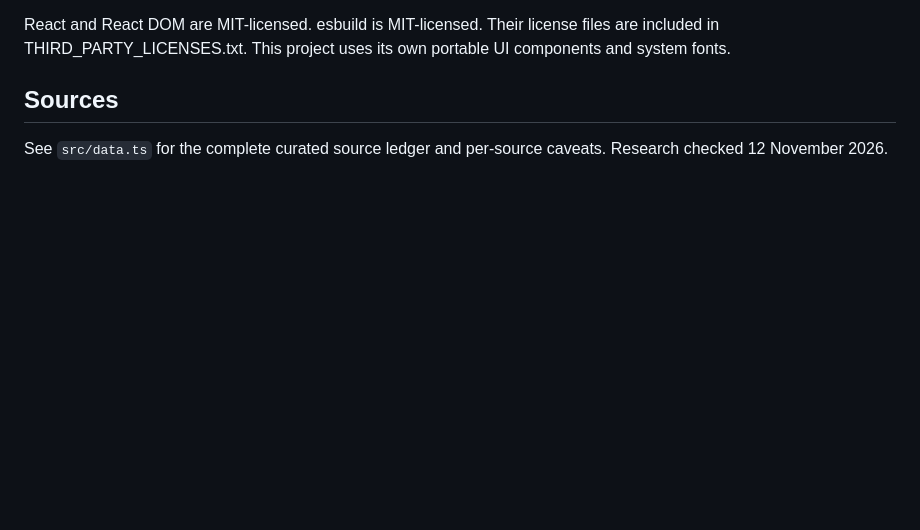
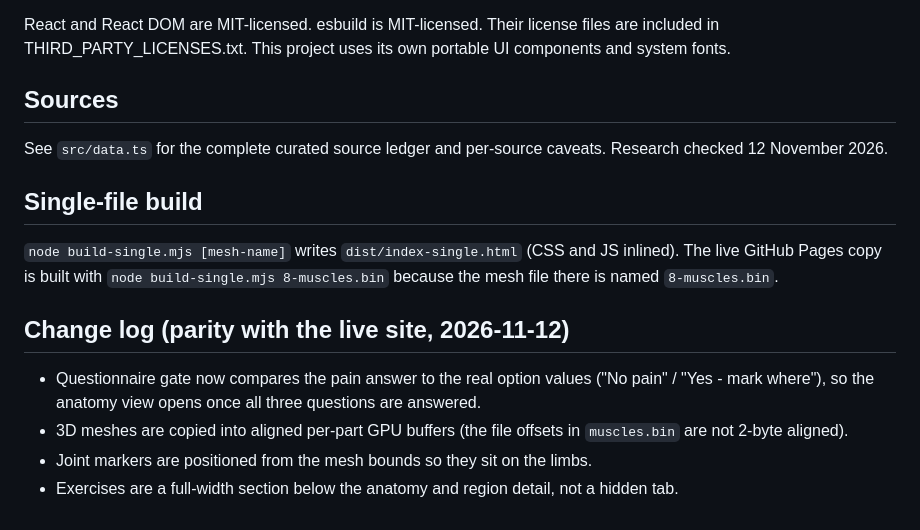
Before and after one commit to Tanush-7/Tanush-7.github.io, a Markdown page: athlete-atlas/3-README.md, the part around the change. Rendered like a GitHub page; blank space fills up the shorter version.

Commit message:
README: add single-file build and change log

```diff
--- a/athlete-atlas/3-README.md
+++ b/athlete-atlas/3-README.md
@@ -40,3 +40,14 @@ React and React DOM are MIT-licensed. esbuild is MIT-licensed. Their license fil
 ## Sources
 
 See `src/data.ts` for the complete curated source ledger and per-source caveats. Research checked 12 November 2026.
+
+## Single-file build
+
+`node build-single.mjs [mesh-name]` writes `dist/index-single.html` (CSS and JS inlined). The live GitHub Pages copy is built with `node build-single.mjs 8-muscles.bin` because the mesh file there is named `8-muscles.bin`.
+
+## Change log (parity with the live site, 2026-11-12)
+
+- Questionnaire gate now compares the pain answer to the real option values ("No pain" / "Yes - mark where"), so the anatomy view opens once all three questions are answered.
+- 3D meshes are copied into aligned per-part GPU buffers (the file offsets in `muscles.bin` are not 2-byte aligned).
+- Joint markers are positioned from the mesh bounds so they sit on the limbs.
+- Exercises are a full-width section below the anatomy and region detail, not a hidden tab.
```
